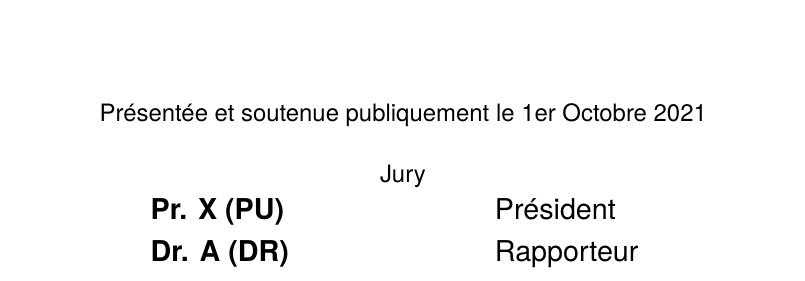
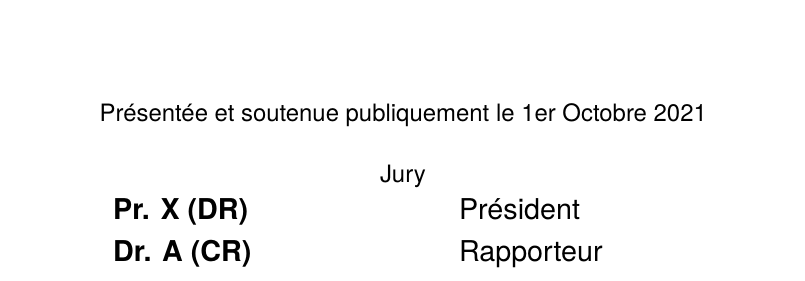
Before and after one commit to cmdoret/phd, a LaTeX thesis (my-thesis.tex, which reads FrontBackMatter/Titlepages.tex): part of page 1 of 79, cut so that both start at the same text. Compiled offline with pdfLaTeX.

```diff
--- a/FrontBackMatter/Titlepages.tex
+++ b/FrontBackMatter/Titlepages.tex
@@ -39,6 +39,6 @@
     {\large Présentée et soutenue publiquement le \thesisDate }\\[5mm]
     {\large Jury}\\
 	\begin{tabular}{>{\Large\bfseries}l>{\Large}l}
-		\thesisPresident~(PU) & Président\\
-        \thesisFirstReviewer~(DR) & Rapporteur\\
-        \thesisSecondReviewer~(MCU) & Rapporteur\\
+		\thesisPresident~(DR) & Président\\
+        \thesisFirstReviewer~(CR) & Rapporteur\\
+        \thesisSecondReviewer~(DR) & Rapporteur\\
```
Also changed, not shown: FrontBackMatter/Titlepages.tex (7 more changed lines).
